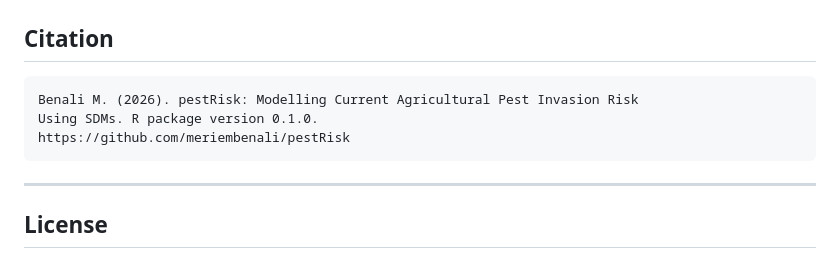
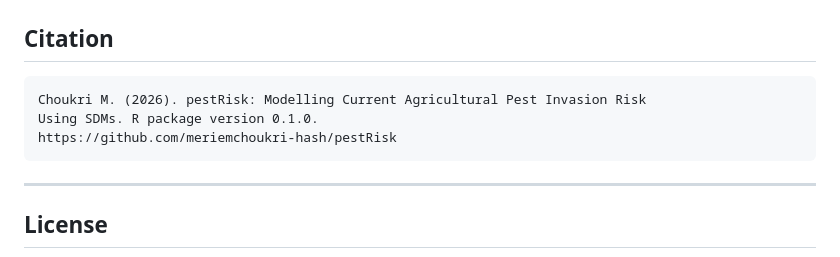
Before and after one commit to meriemchoukri-hash/pestRisk, a Markdown page: README.md, the part around the change. Rendered like a GitHub page.

````diff
--- a/README.md
+++ b/README.md
@@ -245,9 +245,9 @@ pestRisk/
 ## Citation
 
 ```
-Benali M. (2026). pestRisk: Modelling Current Agricultural Pest Invasion Risk
+Choukri M. (2026). pestRisk: Modelling Current Agricultural Pest Invasion Risk
 Using SDMs. R package version 0.1.0.
-https://github.com/meriembenali/pestRisk
+https://github.com/meriemchoukri-hash/pestRisk
 ```
 
 ---
````
